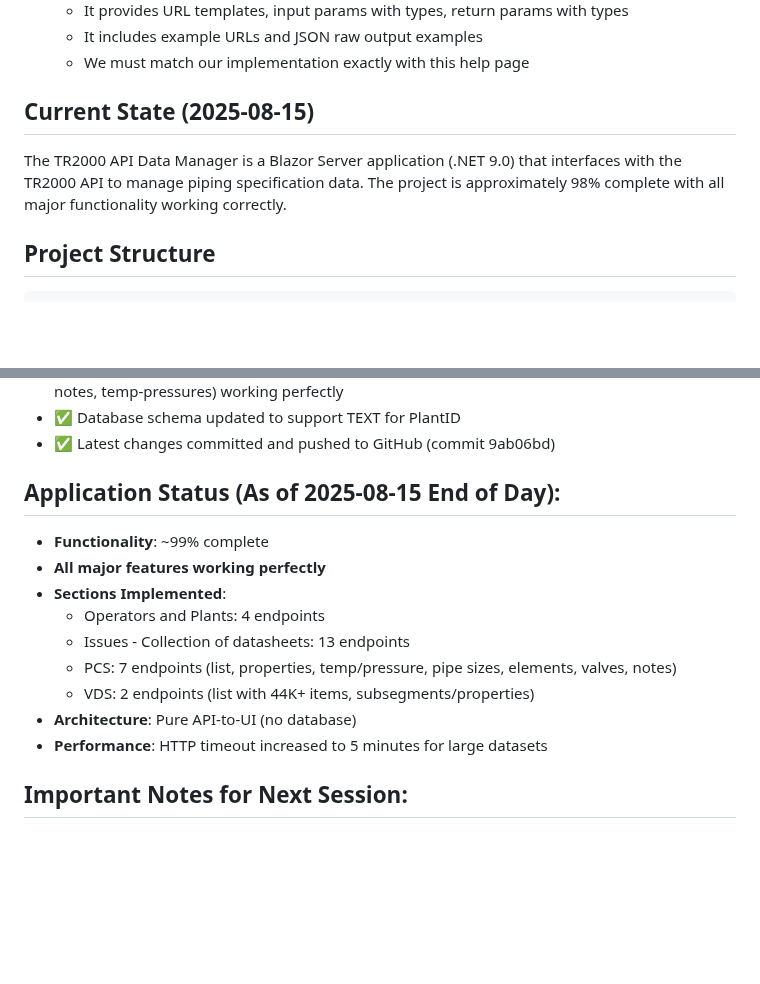
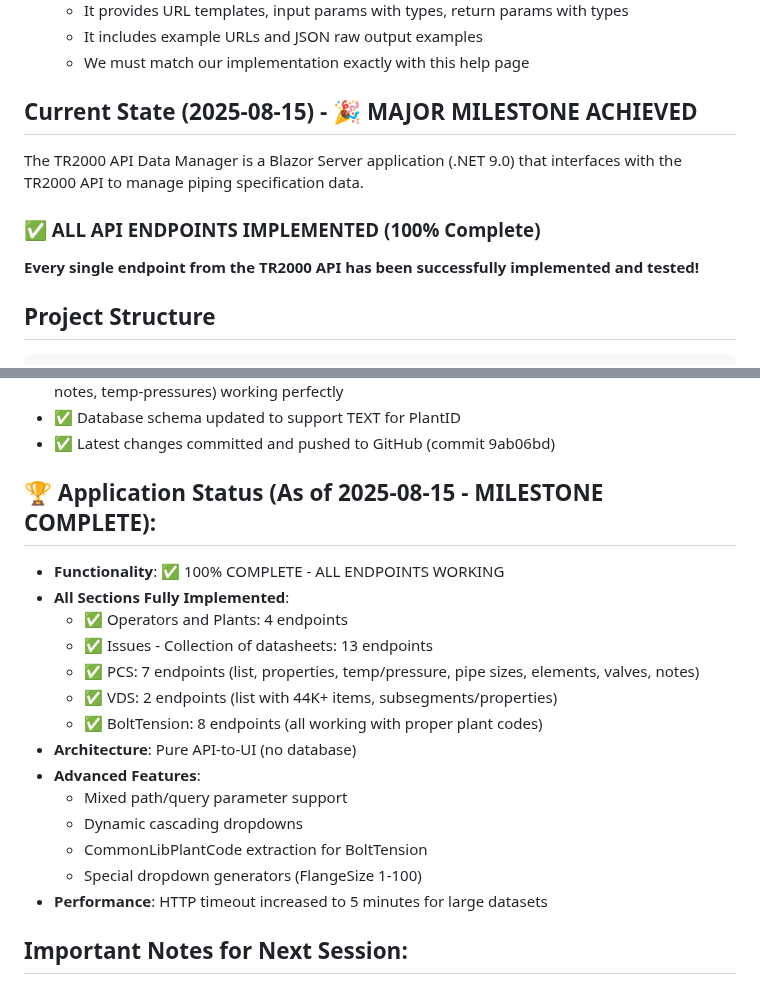
Before and after one commit to vivekN7/TR2000-API-Data-Manager, a Markdown page: Ops/TR2K_START_HERE.md, 2 parts joined by grey strips. Drawn GitHub-style; blank space fills up the shorter version.

Commit message:
🎉 MAJOR MILESTONE: All TR2000 API endpoints successfully implemented!
COMPLETE IMPLEMENTATION (100%):
- ✅ Operators and Plants section (4 endpoints)
- ✅ Issues - Collection of datasheets (13 endpoints)
- ✅ PCS section (7 endpoints)
- ✅ VDS section (2 endpoints with 44K+ items support)
- ✅ BoltTension section (8 endpoints with CommonLibPlantCode)

KEY ACHIEVEMENTS:
- Implemented mixed path/query parameter support for complex endpoints
- Created dynamic cascading dropdowns with dependency management
- Added CommonLibPlantCode extraction for BoltTension (handles semicolon-separated codes)
- Built special dropdown generators (e.g., FlangeSize 1-100)
- Supports both simple and complex API endpoint patterns
- Pure API-to-UI architecture with no intermediate database
- Handles large datasets (VDS with 44,000+ items)

TECHNICAL FEATURES:
- Dynamic endpoint configuration system
- Real-time API data fetching and display
- Advanced filtering, sorting, and pagination
- CSV export functionality
- Responsive parameter handling (path vs query)
- Plant codes properly extracted and displayed

READY FOR NEXT PHASE:
Database design and implementation for data persistence and relationships

This marks the completion of Phase 1: Full API Integration

````diff
--- a/Ops/TR2K_START_HERE.md
+++ b/Ops/TR2K_START_HERE.md
@@ -10,8 +10,11 @@
    - It includes example URLs and JSON raw output examples
    - We must match our implementation exactly with this help page
 
-## Current State (2025-08-15)
-The TR2000 API Data Manager is a Blazor Server application (.NET 9.0) that interfaces with the TR2000 API to manage piping specification data. The project is approximately 98% complete with all major functionality working correctly.
+## Current State (2025-08-15) - 🎉 MAJOR MILESTONE ACHIEVED
+The TR2000 API Data Manager is a Blazor Server application (.NET 9.0) that interfaces with the TR2000 API to manage piping specification data.
+
+### ✅ ALL API ENDPOINTS IMPLEMENTED (100% Complete)
+**Every single endpoint from the TR2000 API has been successfully implemented and tested!**
 
 ## Project Structure
 ```
@@ -388,15 +391,20 @@ Last Updated: 2025-08-15 (Session 3)
 - ✅ Database schema updated to support TEXT for PlantID
 - ✅ Latest changes committed and pushed to GitHub (commit 9ab06bd)
 
-## Application Status (As of 2025-08-15 End of Day):
-- **Functionality**: ~99% complete
-- **All major features working perfectly**
-- **Sections Implemented**:
-  - Operators and Plants: 4 endpoints
-  - Issues - Collection of datasheets: 13 endpoints
-  - PCS: 7 endpoints (list, properties, temp/pressure, pipe sizes, elements, valves, notes)
-  - VDS: 2 endpoints (list with 44K+ items, subsegments/properties)
+## 🏆 Application Status (As of 2025-08-15 - MILESTONE COMPLETE):
+- **Functionality**: ✅ 100% COMPLETE - ALL ENDPOINTS WORKING
+- **All Sections Fully Implemented**:
+  - ✅ Operators and Plants: 4 endpoints
+  - ✅ Issues - Collection of datasheets: 13 endpoints
+  - ✅ PCS: 7 endpoints (list, properties, temp/pressure, pipe sizes, elements, valves, notes)
+  - ✅ VDS: 2 endpoints (list with 44K+ items, subsegments/properties)
+  - ✅ BoltTension: 8 endpoints (all working with proper plant codes)
 - **Architecture**: Pure API-to-UI (no database)
+- **Advanced Features**:
+  - Mixed path/query parameter support
+  - Dynamic cascading dropdowns
+  - CommonLibPlantCode extraction for BoltTension
+  - Special dropdown generators (FlangeSize 1-100)
 - **Performance**: HTTP timeout increased to 5 minutes for large datasets
 
 ## Important Notes for Next Session:
````
